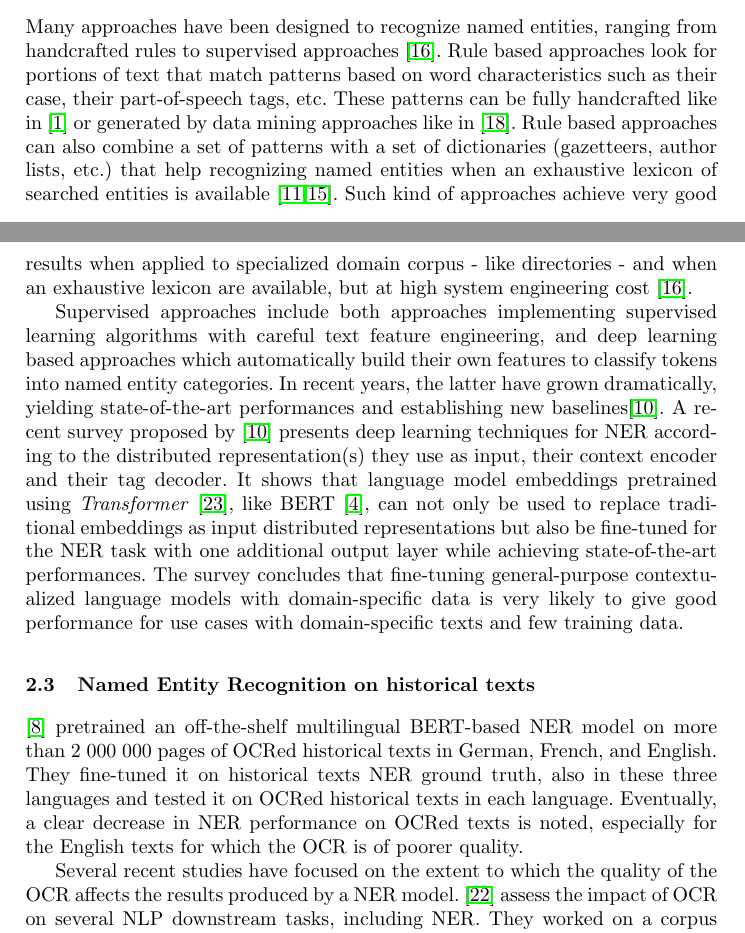
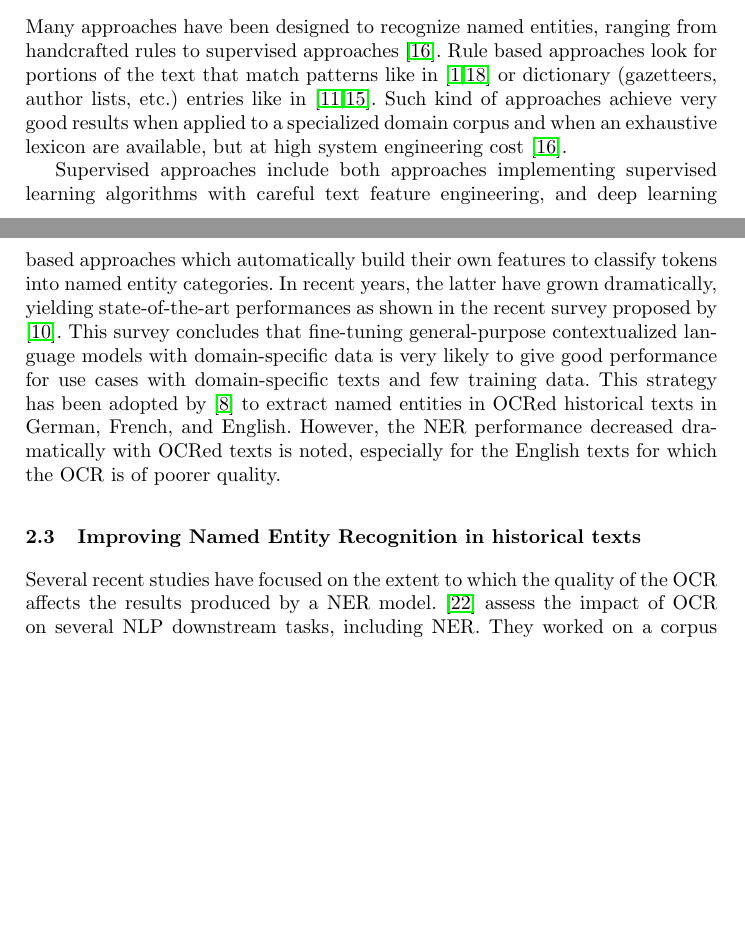
Before and after one commit to soduco/paper-ner-bench-das22, a LaTeX thesis (src-latex/main-paper.tex, which reads src-latex/parts/20-related-work.tex): two parts of pages 3 and 4 of 19, joined at a grey line, cut so that both start at the same text, the shorter picture padded with empty space. Compiled offline with pdfLaTeX.

Commit message:
Updates from Overleaf

```diff
--- a/src-latex/parts/20-related-work.tex
+++ b/src-latex/parts/20-related-work.tex
@@ -36,22 +36,15 @@ This block takes the image of the text and a Transcription Style Identifier as i
 \subsection{Named Entity Recognition}
 
 Many approaches have been designed to recognize named entities, ranging from handcrafted rules to supervised approaches \cite{nadeau2007}.
-Rule based approaches look for portions of text that match patterns based on word characteristics such as their case, their part-of-speech tags, etc.
-These patterns can be fully handcrafted like in \cite{bell2020automated} or generated by data mining approaches like in \cite{nouvel2011}.
-Rule based approaches can also combine a set of patterns with a set of dictionaries (gazetteers, author lists, etc.) that help recognizing named entities when an exhaustive lexicon of searched entities is available \cite{mansouri2008,maurel2011}.
-%For example, the CasEN\footnote{\url{https://tln.lifat.univ-tours.fr/version-francaise/ressources/casen}} transducer cascade leverages syntactic lexical patterns and dictionaries to recognize Named Entities in French texts.
-Such kind of approaches achieve very good results when applied to specialized domain corpus - like directories - and when an exhaustive lexicon are available, but at high system engineering cost \cite{nadeau2007}.
+Rule based approaches look for portions of the text that match patterns like in \cite{bell2020automated,nouvel2011} or dictionary (gazetteers, author lists, etc.) entries like in \cite{mansouri2008,maurel2011}.
+Such kind of approaches achieve very good results when applied to a specialized domain corpus and when an exhaustive lexicon are available, but at high system engineering cost \cite{nadeau2007}.
 
 Supervised approaches include both approaches implementing supervised learning algorithms with careful text feature engineering, and deep learning based approaches which automatically build their own features to classify tokens into named entity categories.
-In recent years, the latter have grown dramatically, yielding state-of-the-art performances and establishing new baselines\cite{li2020}.
-A recent survey proposed by \cite{li2020} presents deep learning techniques for NER according to the distributed representation(s) they use as input, their context encoder and their tag decoder.
-It shows that language model embeddings pretrained using \textit{Transformer} \cite{vaswani2017attention}, like BERT \cite{devlin2018bert}, can not only be used to replace traditional embeddings as input distributed representations but also be fine-tuned for the NER task with one additional output layer while achieving state-of-the-art performances.
-The survey concludes that fine-tuning general-purpose contextualized language models with domain-specific data is very likely to give good performance for use cases with domain-specific texts and few training data.
+In recent years, the latter have grown dramatically, yielding state-of-the-art performances as shown in the recent survey proposed by \cite{li2020}. This survey concludes that fine-tuning general-purpose contextualized language models with domain-specific data is very likely to give good performance for use cases with domain-specific texts and few training data. This strategy has been adopted by \cite{Labusch2020NamedED} to extract named entities in OCRed historical texts in German, French, and English. However, the NER performance decreased dramatically with OCRed texts is noted, especially for the English texts for which the OCR is of poorer quality.
 
-\subsection{Named Entity Recognition on historical texts}
+\subsection{Improving Named Entity Recognition in historical texts}
 \label{subsection:stoa-ner-on-historical-texts}
-\cite{Labusch2020NamedED} pretrained an off-the-shelf multilingual BERT-based NER model on more than 2 000 000 pages of OCRed historical texts in German, French, and English. They fine-tuned it on historical texts NER ground truth, also in these three languages and tested it on OCRed historical texts in each language.
-Eventually, a clear decrease in NER performance on OCRed texts is noted, especially for the English texts for which the OCR is of poorer quality.
+
 
 Several recent studies have focused on the extent to which the quality of the OCR affects the results produced by a NER model.
 \cite{van2020assessing} assess the impact of OCR on several NLP downstream tasks, including NER. They worked on a corpus published by a post-OCR correction software company, made of many journal articles with different levels of OCR errors and their respective ground truths.
```
Also changed, not shown: src-latex/parts/20-related-work.tex (2 more changed lines).
